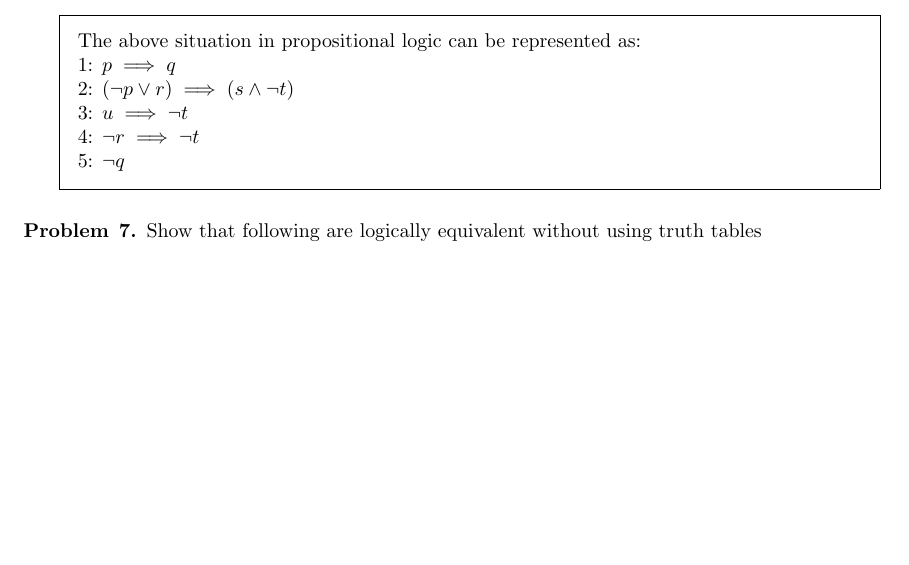
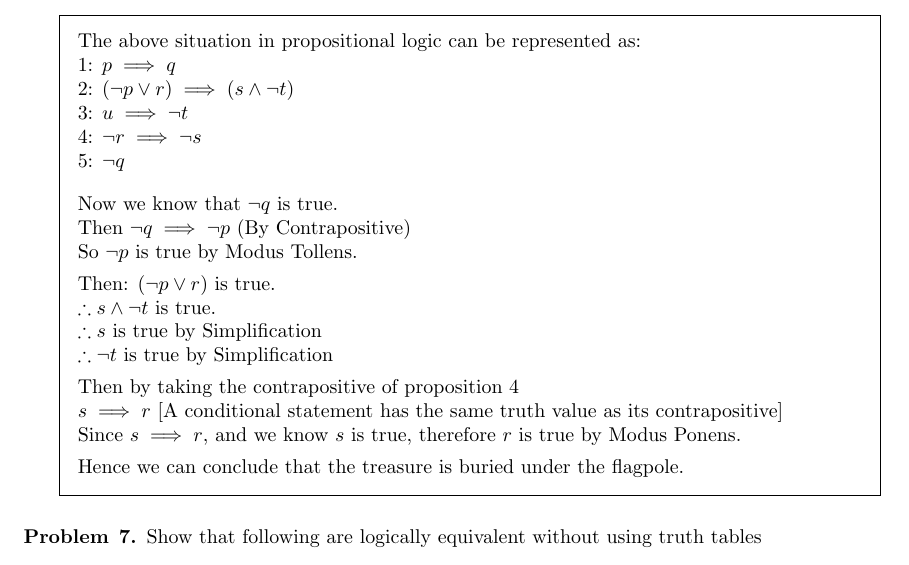
Before and after one commit to AliMuhammadAsad/Discrete_Mathematics_Spring23, a LaTeX problem sheet (ps02.tex): part of page 6 of 7, cut so that both start at the same text, the shorter picture padded with empty space. Compiled offline with pdfLaTeX.

Commit message:
PS02 Updated

```diff
--- a/ps02.tex
+++ b/ps02.tex
@@ -288,16 +288,24 @@ represent.
         1: $ p \implies q $ \\
         2: $ (\neg p \lor r) \implies (s \land \neg t) $ \\
         3: $ u \implies \neg t $ \\
-        4: $ \neg r \implies \neg t $ \\
+        4: $ \neg r \implies \neg s $ \\
         5: $ \neg q $
 
-        % Now we know that $ \neg q $ is true. \\
-        % % Then $ \neg q \implies \neg p $ (By Contrapositive) \\
-        % % So $ \neg p $ is true.
-        % Then by Modus Tollens: \\
-        % $ p \implies q \\ \neg q \\ \therefore \neg p $ \\
-        % Then the house is not next to the lake. \\
-        % Then
+        \vspace{2mm}
+        Now we know that $ \neg q $ is true. \\
+        Then $ \neg q \implies \neg p $ (By Contrapositive) \\
+        So $ \neg p $ is true by Modus Tollens.
+
+        Then: $ (\neg p \lor r) $ is true. \\
+        $ \therefore s \land \neg t $ is true. \\
+        $ \therefore s $ is true by Simplification \\
+        $ \therefore \neg t $ is true by Simplification
+
+        Then by taking the contrapositive of proposition 4 \\
+        $ s \implies r $ [A conditional statement has the same truth value as its contrapositive] \\
+        Since $s \implies r$, and we know $s$ is true, therefore $r$ is true by Modus Ponens.
+
+        Hence we can conclude that the treasure is buried under the flagpole.
     \end{solution}
 \end{questions}
 
```
Also changed, not shown: ps02.pdf.
